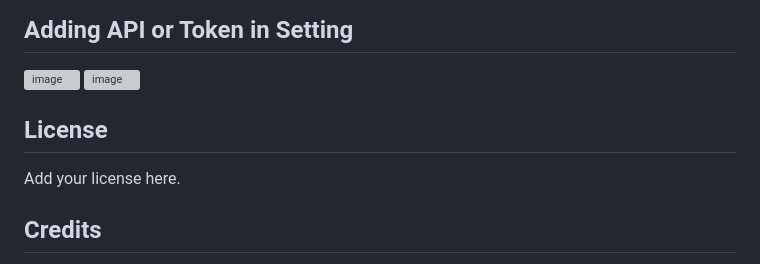
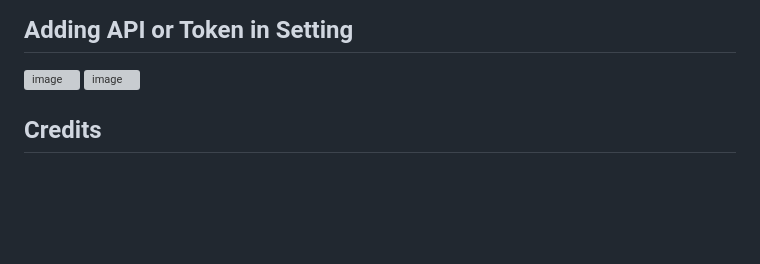
Before and after one commit to noovm/noovm.github.io, a Markdown page: README.md, the part around the change. Rendered like a GitHub page; blank space fills up the shorter version; grey boxes are pictures that could not be loaded.

```diff
--- a/README.md
+++ b/README.md
@@ -163,9 +163,6 @@ Contributions are welcome. Suggested improvements:
 <img width="1919" height="1079" alt="image" src="https://github.com/user-attachments/assets/d3fdadf1-7384-4a0e-83ce-960336fbc570" />
 
 
-## License
-
-Add your license here.
 
 ## Credits
 
```
